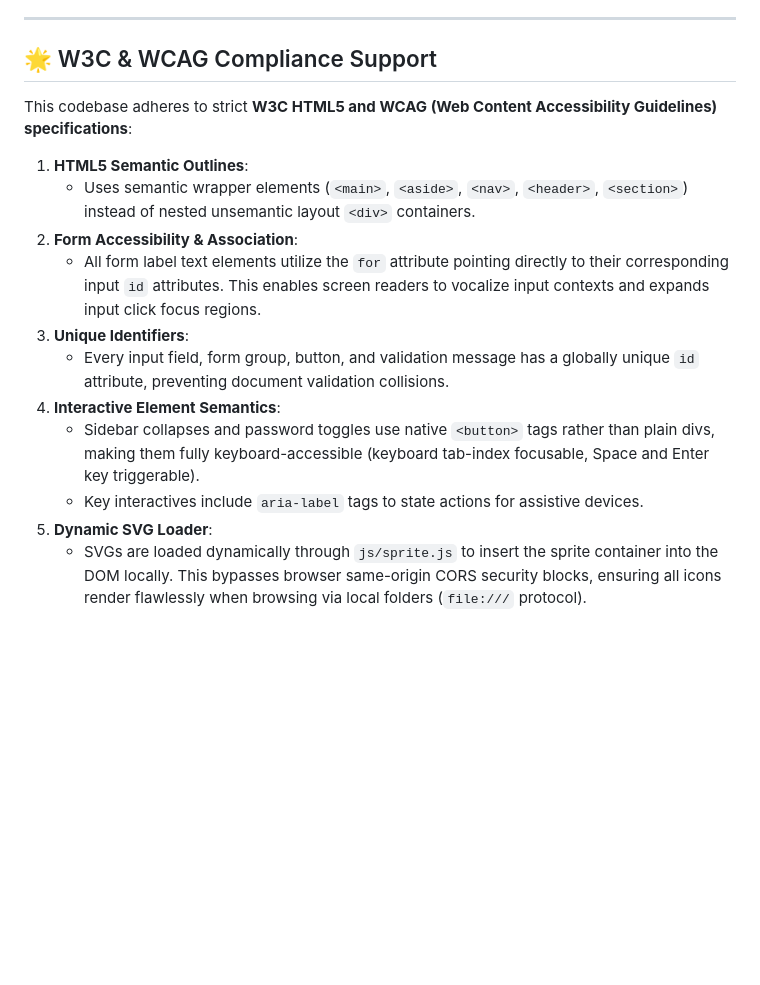
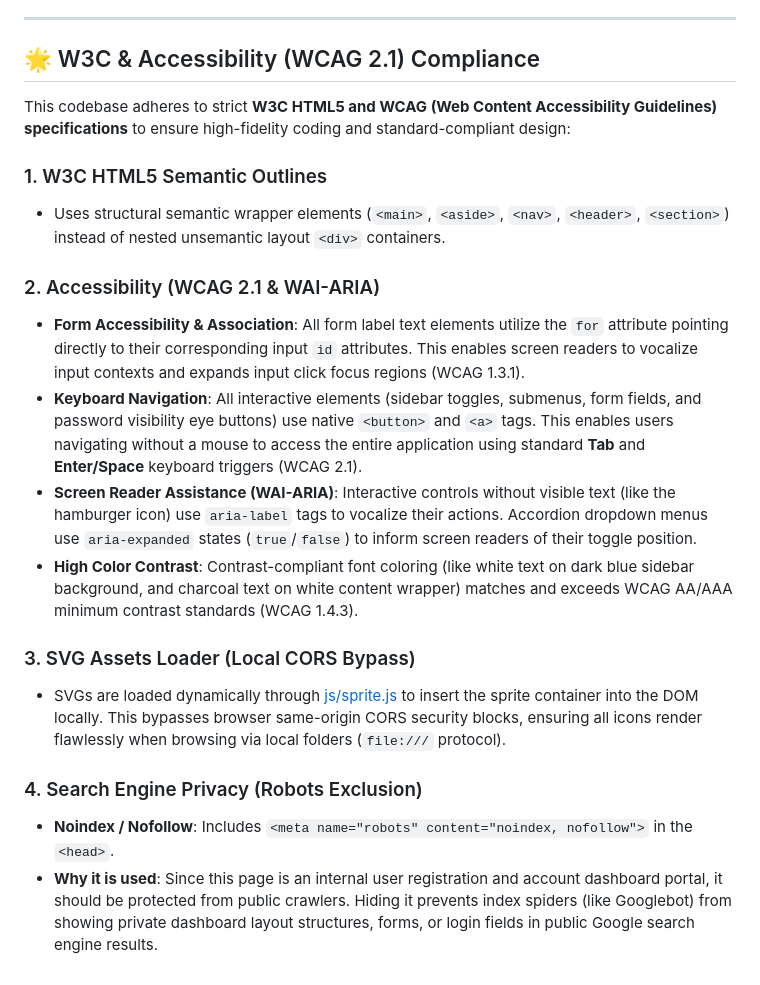
Before and after one commit to rohit-simbanic/iDrive, a Markdown page: README.md, the part around the change. Rendered like a GitHub page; blank space fills up the shorter version.

Commit message:
docs: expand W3C compliance, accessibility, and noindex details in README

```diff
--- a/README.md
+++ b/README.md
@@ -79,18 +79,22 @@ If deploying the project using **Netlify's Git Integration** (auto-deployment fr
 
 ---
 
-## 🌟 W3C & WCAG Compliance Support
+## 🌟 W3C & Accessibility (WCAG 2.1) Compliance
 
-This codebase adheres to strict **W3C HTML5 and WCAG (Web Content Accessibility Guidelines) specifications**:
+This codebase adheres to strict **W3C HTML5 and WCAG (Web Content Accessibility Guidelines) specifications** to ensure high-fidelity coding and standard-compliant design:
 
-1. **HTML5 Semantic Outlines**:
-   * Uses semantic wrapper elements (`<main>`, `<aside>`, `<nav>`, `<header>`, `<section>`) instead of nested unsemantic layout `<div>` containers.
-2. **Form Accessibility & Association**:
-   * All form label text elements utilize the `for` attribute pointing directly to their corresponding input `id` attributes. This enables screen readers to vocalize input contexts and expands input click focus regions.
-3. **Unique Identifiers**:
-   * Every input field, form group, button, and validation message has a globally unique `id` attribute, preventing document validation collisions.
-4. **Interactive Element Semantics**:
-   * Sidebar collapses and password toggles use native `<button>` tags rather than plain divs, making them fully keyboard-accessible (keyboard tab-index focusable, Space and Enter key triggerable).
-   * Key interactives include `aria-label` tags to state actions for assistive devices.
-5. **Dynamic SVG Loader**:
-   * SVGs are loaded dynamically through `js/sprite.js` to insert the sprite container into the DOM locally. This bypasses browser same-origin CORS security blocks, ensuring all icons render flawlessly when browsing via local folders (`file:///` protocol).
+### 1. W3C HTML5 Semantic Outlines
+* Uses structural semantic wrapper elements (`<main>`, `<aside>`, `<nav>`, `<header>`, `<section>`) instead of nested unsemantic layout `<div>` containers.
+
+### 2. Accessibility (WCAG 2.1 & WAI-ARIA)
+* **Form Accessibility & Association**: All form label text elements utilize the `for` attribute pointing directly to their corresponding input `id` attributes. This enables screen readers to vocalize input contexts and expands input click focus regions (WCAG 1.3.1).
+* **Keyboard Navigation**: All interactive elements (sidebar toggles, submenus, form fields, and password visibility eye buttons) use native `<button>` and `<a>` tags. This enables users navigating without a mouse to access the entire application using standard **Tab** and **Enter/Space** keyboard triggers (WCAG 2.1).
+* **Screen Reader Assistance (WAI-ARIA)**: Interactive controls without visible text (like the hamburger icon) use `aria-label` tags to vocalize their actions. Accordion dropdown menus use `aria-expanded` states (`true`/`false`) to inform screen readers of their toggle position.
+* **High Color Contrast**: Contrast-compliant font coloring (like white text on dark blue sidebar background, and charcoal text on white content wrapper) matches and exceeds WCAG AA/AAA minimum contrast standards (WCAG 1.4.3).
+
+### 3. SVG Assets Loader (Local CORS Bypass)
+* SVGs are loaded dynamically through [js/sprite.js](js/sprite.js) to insert the sprite container into the DOM locally. This bypasses browser same-origin CORS security blocks, ensuring all icons render flawlessly when browsing via local folders (`file:///` protocol).
+
+### 4. Search Engine Privacy (Robots Exclusion)
+* **Noindex / Nofollow**: Includes `<meta name="robots" content="noindex, nofollow">` in the `<head>`.
+* **Why it is used**: Since this page is an internal user registration and account dashboard portal, it should be protected from public crawlers. Hiding it prevents index spiders (like Googlebot) from showing private dashboard layout structures, forms, or login fields in public Google search engine results.
```
